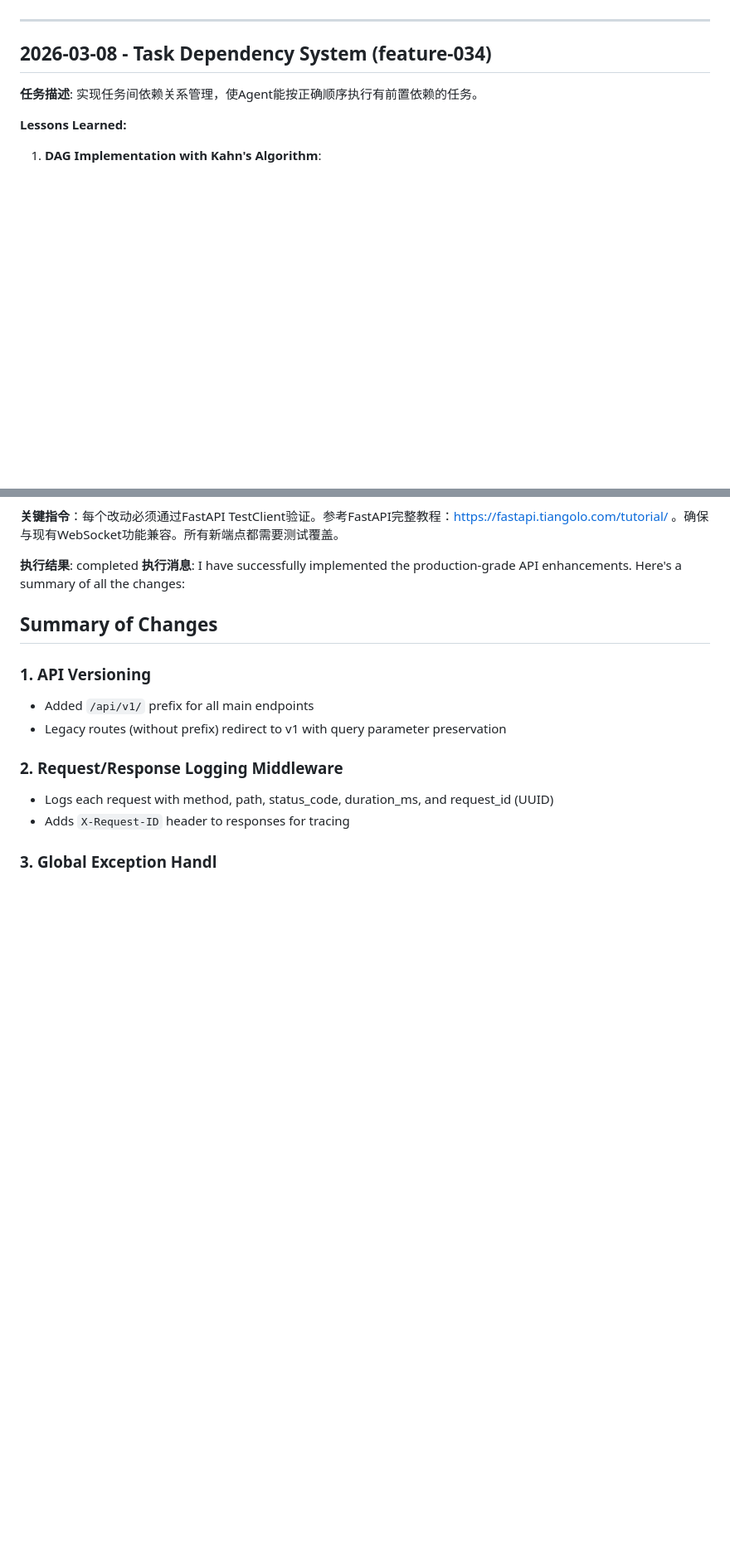
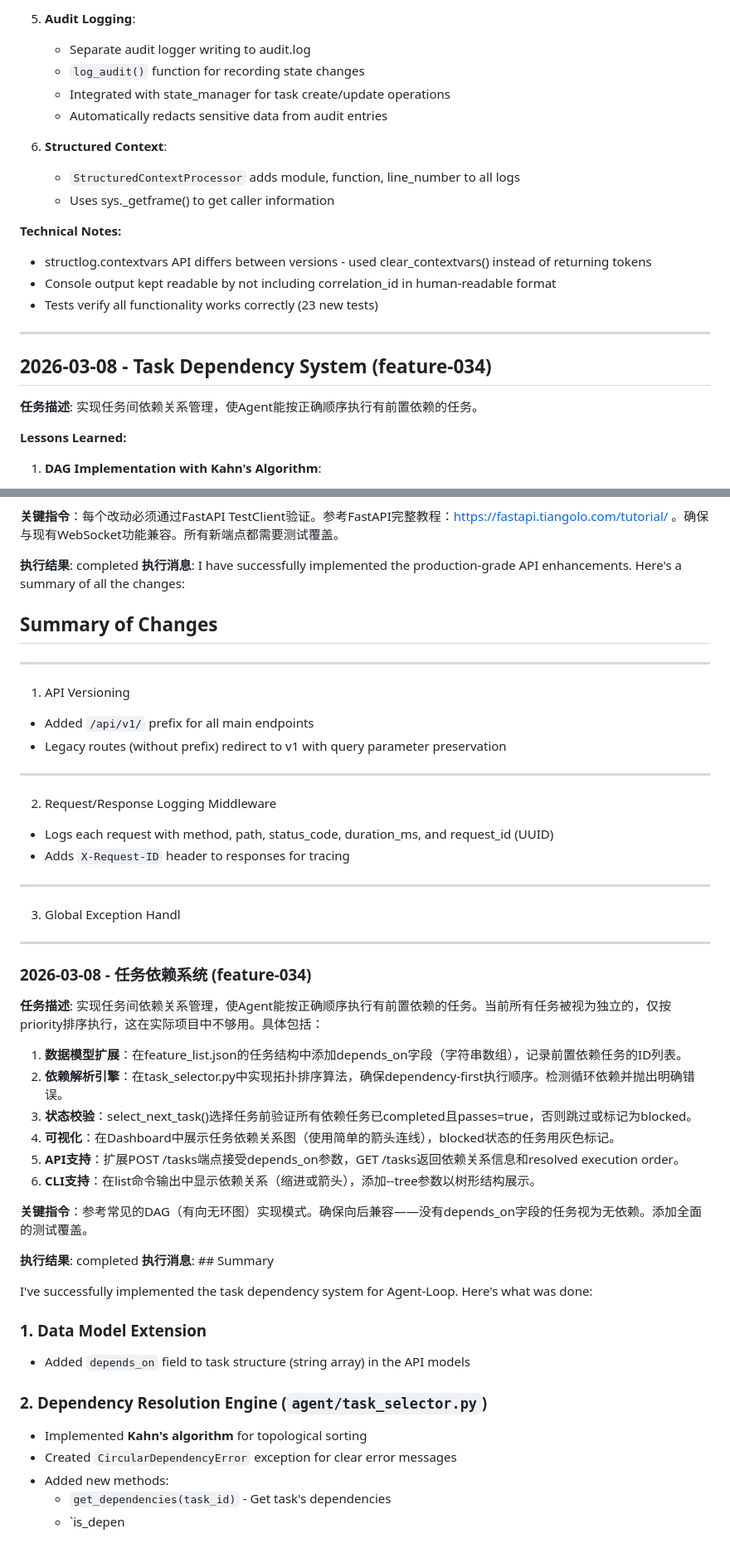
Before and after one commit to oGYCo/Agent-Loop, a Markdown page: .agent/MEMORY.md, 2 parts joined by grey strips. Shown at 83% size. Drawn GitHub-style; blank space fills up the shorter version.

```diff
--- a/.agent/MEMORY.md
+++ b/.agent/MEMORY.md
@@ -4,3 +70,17 @@ Accumulated experience and lessons learned from task execution.
+5. **Audit Logging**:
+   - Separate audit logger writing to audit.log
+   - `log_audit()` function for recording state changes
+   - Integrated with state_manager for task create/update operations
+   - Automatically redacts sensitive data from audit entries
+
+6. **Structured Context**:
+   - `StructuredContextProcessor` adds module, function, line_number to all logs
+   - Uses sys._getframe() to get caller information
+
+**Technical Notes:**
+- structlog.contextvars API differs between versions - used clear_contextvars() instead of returning tokens
+- Console output kept readable by not including correlation_id in human-readable format
+- Tests verify all functionality works correctly (23 new tests)
 
 ---
 
@@ -1563,12 +1648,51 @@ The new test file covers:
 
 ## Summary of Changes
 
-### 1. API Versioning
+
+---
+
+1. API Versioning
 - Added `/api/v1/` prefix for all main endpoints
 - Legacy routes (without prefix) redirect to v1 with query parameter preservation
 
-### 2. Request/Response Logging Middleware
+
+---
+
+2. Request/Response Logging Middleware
 - Logs each request with method, path, status_code, duration_ms, and request_id (UUID)
 - Adds `X-Request-ID` header to responses for tracing
 
-### 3. Global Exception Handl
+
+---
+
+3. Global Exception Handl
+
+---
+
+### 2026-03-08 - 任务依赖系统 (feature-034)
+
+**任务描述**: 实现任务间依赖关系管理，使Agent能按正确顺序执行有前置依赖的任务。当前所有任务被视为独立的，仅按priority排序执行，这在实际项目中不够用。具体包括：
+
+1) **数据模型扩展**：在feature_list.json的任务结构中添加depends_on字段（字符串数组），记录前置依赖任务的ID列表。
+2) **依赖解析引擎**：在task_selector.py中实现拓扑排序算法，确保dependency-first执行顺序。检测循环依赖并抛出明确错误。
+3) **状态校验**：select_next_task()选择任务前验证所有依赖任务已completed且passes=true，否则跳过或标记为blocked。
+4) **可视化**：在Dashboard中展示任务依赖关系图（使用简单的箭头连线），blocked状态的任务用灰色标记。
+5) **API支持**：扩展POST /tasks端点接受depends_on参数，GET /tasks返回依赖关系信息和resolved execution order。
+6) **CLI支持**：在list命令输出中显示依赖关系（缩进或箭头），添加--tree参数以树形结构展示。
+
+**关键指令**：参考常见的DAG（有向无环图）实现模式。确保向后兼容——没有depends_on字段的任务视为无依赖。添加全面的测试覆盖。
+
+**执行结果**: completed
+**执行消息**: ## Summary
+
+I've successfully implemented the task dependency system for Agent-Loop. Here's what was done:
+
+### 1. Data Model Extension
+- Added `depends_on` field to task structure (string array) in the API models
+
+### 2. Dependency Resolution Engine (`agent/task_selector.py`)
+- Implemented **Kahn's algorithm** for topological sorting
+- Created `CircularDependencyError` exception for clear error messages
+- Added new methods:
+  - `get_dependencies(task_id)` - Get task's dependencies
+  - `is_depen
```
Also changed, not shown: other parts of .agent/MEMORY.md (+72 -1 lines).
